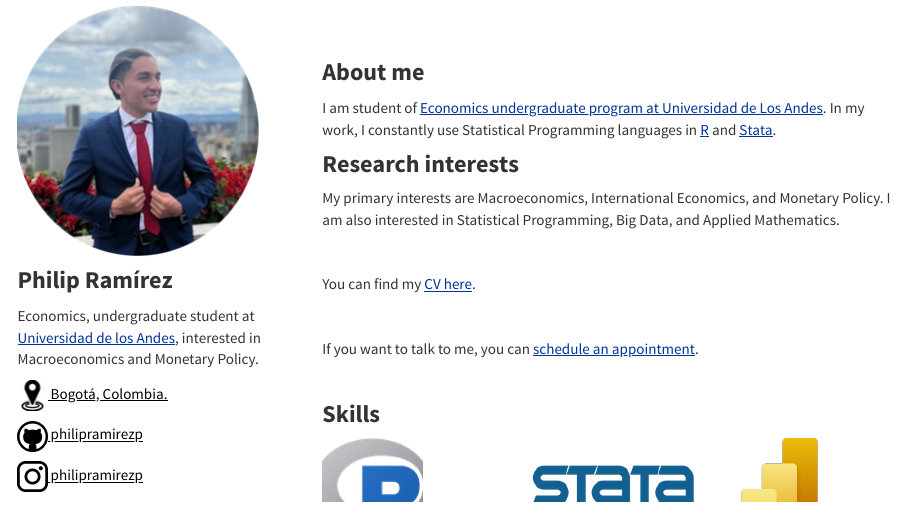
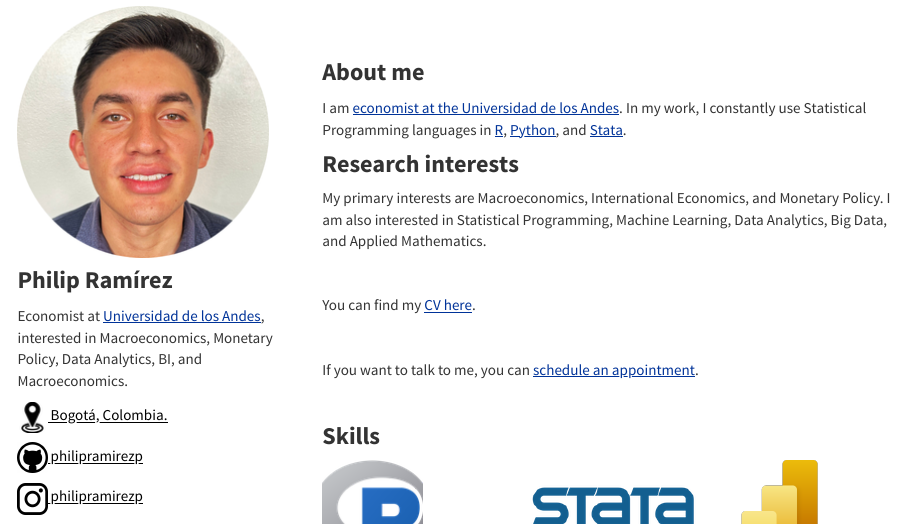
Before and after one commit to philipramirezp/philipramirezp.github.io, an R Markdown document (index.Rmd): the page in a window 1100 px wide, from 90 px down. The pictures show the output file index.html that the author committed with the source, opened offline; library style sheets and scripts come from the installed R packages.

Commit message:
new profile image, cv and actualizations

```diff
--- a/index.Rmd
+++ b/index.Rmd
@@ -13,6 +13,6 @@ output: html_document
 
 ### **Philip Ramírez**
-Economics, undergraduate student at <a href="https://uniandes.edu.co/">Universidad de los Andes</a>, interested in Macroeconomics and Monetary Policy.
+Economist at <a href="https://uniandes.edu.co/">Universidad de los Andes</a>, interested in Macroeconomics, Monetary Policy, Data Analytics, BI, and Macroeconomics.
 
 <!-- Location -->
 <a href="https://www.google.com/maps/place/Bogotá/@4.6486259,-74.2478944,11z/data=!3m1!4b1!4m5!3m4!1s0x8e3f9bfd2da6cb29:0x239d635520a33914!8m2!3d4.7109886!4d-74.072092" style="color:black;"> <img alt="Qries" src="./images/location.png" width=30" height="30">  Bogotá, Colombia.</a>
@@ -40,10 +40,10 @@ Economics, undergraduate student at <a href="https://uniandes.edu.co/">Universid
 
 ### **About me**
 
-I am student of <a href="https://economia.uniandes.edu.co/programas/pregrado-en-economia">Economics undergraduate program at Universidad de Los Andes</a>. In my work, I constantly use Statistical Programming languages in <a href="https://www.r-project.org/">R</a> and <a href="https://www.stata.com/">Stata</a>.
+I am <a href="https://economia.uniandes.edu.co/programas/pregrado-en-economia"> economist at the Universidad de los Andes</a>. In my work, I constantly use Statistical Programming languages in <a href="https://www.r-project.org/">R</a>, <a href="https://www.python.org/">Python</a>, and <a href="https://www.stata.com/">Stata</a>.
 
 ### **Research interests**
-My primary interests are Macroeconomics, International Economics, and Monetary Policy. I am also interested in Statistical Programming, Big Data, and Applied Mathematics.
+My primary interests are Macroeconomics, International Economics, and Monetary Policy. I am also interested in Statistical Programming, Machine Learning, Data Analytics, Big Data, and Applied Mathematics.
 
 <br>
 
```
Also changed, not shown: cv/CV_PhilipRamirez.pdf, images/profile1.png, index.html, index.Rmd (2 more changed lines), 1 other file.
